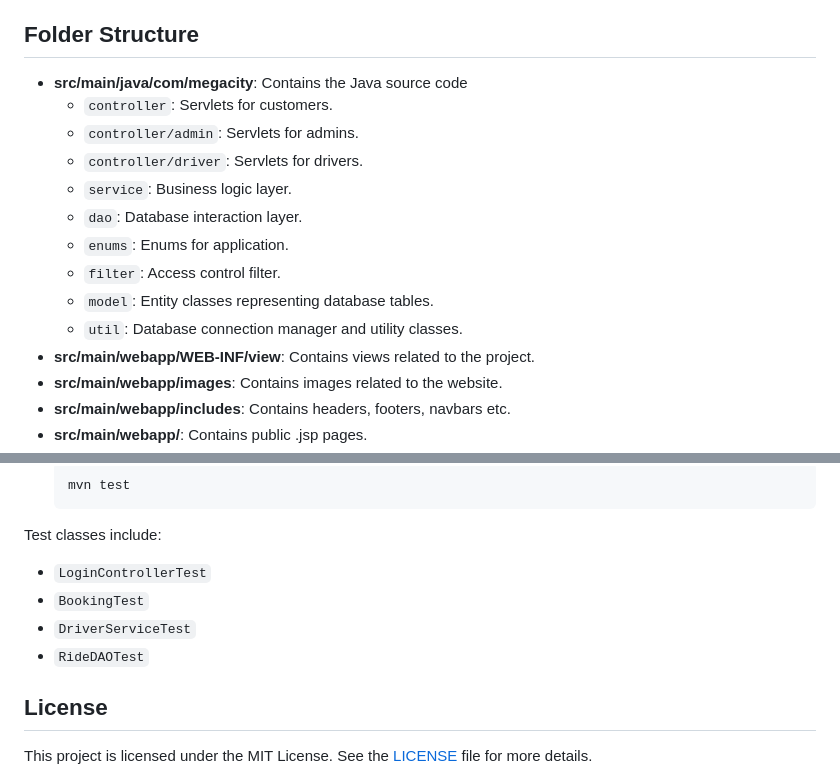
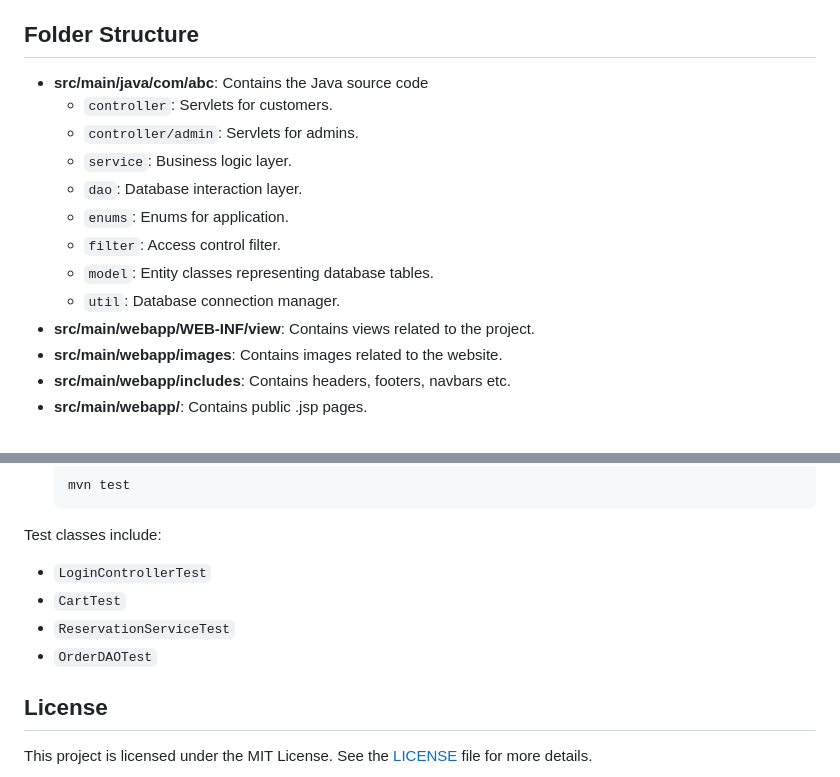
Before and after one commit to CJHB2001/learning, a Markdown page: README.md, 2 parts joined by grey strips. Rendered like a GitHub page.

```diff
--- a/README.md
+++ b/README.md
@@ -98,16 +74,15 @@ This project utilizes **Git** for version control and **GitHub** for repository
 
 ## Folder Structure
 
-- **src/main/java/com/megacity**: Contains the Java source code
+- **src/main/java/com/abc**: Contains the Java source code
   - `controller`: Servlets for customers.
   - `controller/admin`: Servlets for admins.
-  - `controller/driver`: Servlets for drivers.
   - `service`: Business logic layer.
   - `dao`: Database interaction layer.
   - `enums`: Enums for application.
   - `filter`: Access control filter.
   - `model`: Entity classes representing database tables.
-  - `util`: Database connection manager and utility classes.
+  - `util`: Database connection manager.
 - **src/main/webapp/WEB-INF/view**: Contains views related to the project.
 - **src/main/webapp/images**: Contains images related to the website.
 - **src/main/webapp/includes**: Contains headers, footers, navbars etc.
@@ -125,9 +100,9 @@ To run tests:
 
 Test classes include:
 - `LoginControllerTest`
-- `BookingTest`
-- `DriverServiceTest`
-- `RideDAOTest`
+- `CartTest`
+- `ReservationServiceTest`
+- `OrderDAOTest`
 
 ## License
 
```
Also changed, not shown: other parts of README.md (+11 -35 lines).
